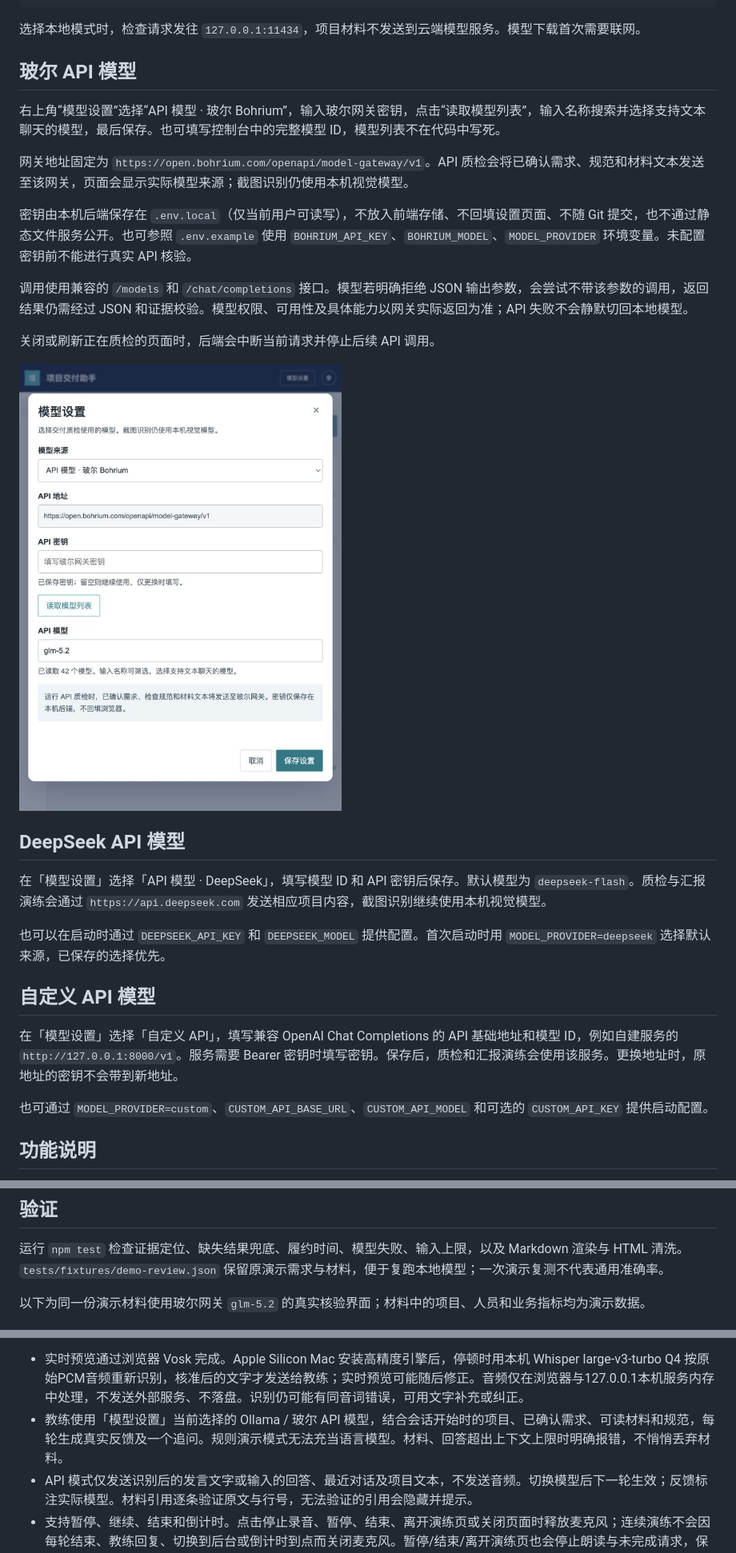
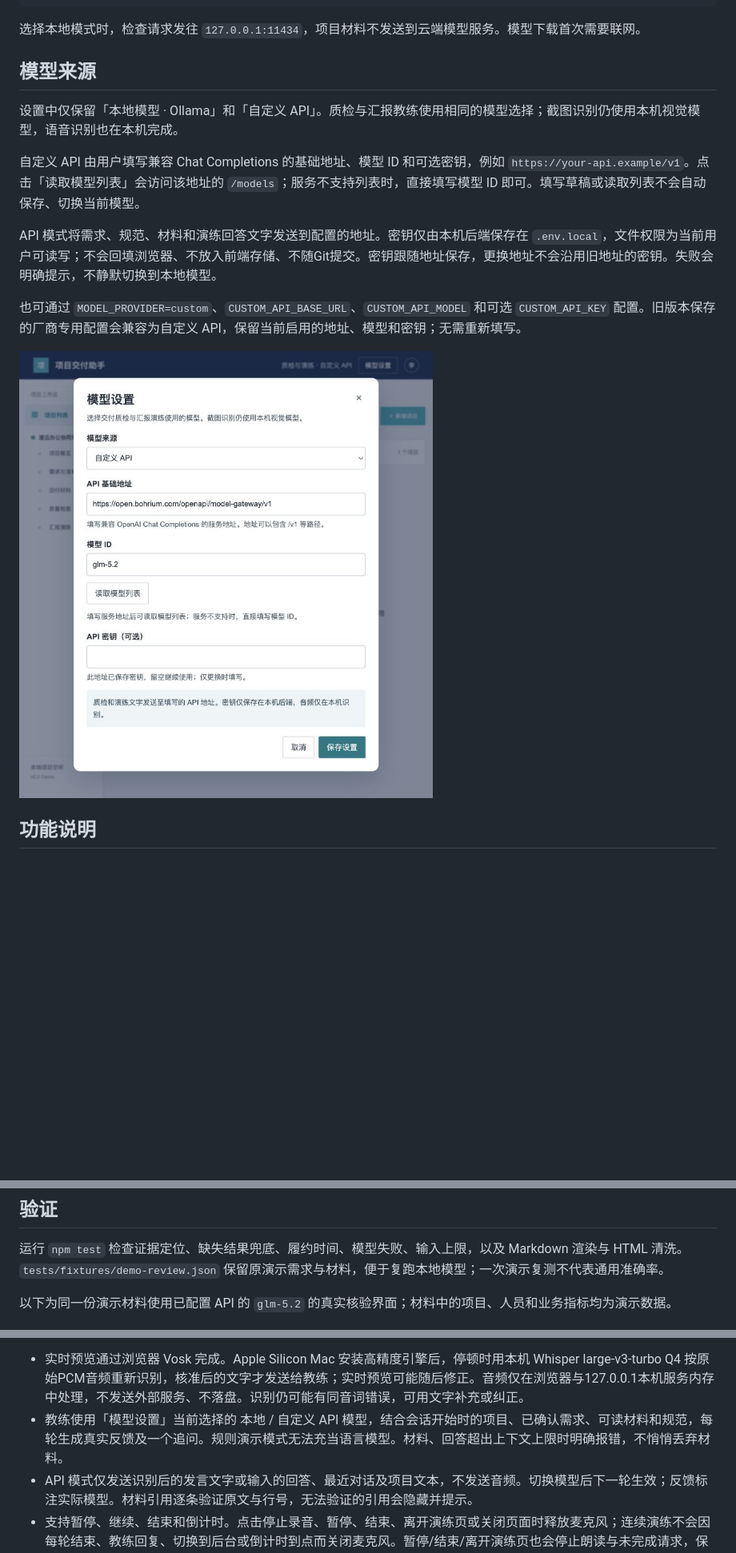
Before and after one commit to LenovoSDG/customer_delivery, a Markdown page: README.md, 3 parts joined by grey strips. Shown at 80% size. Drawn GitHub-style; pictures changed too: docs/images/model-settings.jpg; blank space fills up the shorter version.

Commit message:
feat: unify model settings into local and custom API sources (#3)

```diff
--- a/README.md
+++ b/README.md
@@ -20,31 +20,17 @@ ollama pull qwen3:4b
 
 选择本地模式时，检查请求发往 `127.0.0.1:11434`，项目材料不发送到云端模型服务。模型下载首次需要联网。
 
-## 玻尔 API 模型
+## 模型来源
 
-右上角“模型设置”选择“API 模型 · 玻尔 Bohrium”，输入玻尔网关密钥，点击“读取模型列表”，输入名称搜索并选择支持文本聊天的模型，最后保存。也可填写控制台中的完整模型 ID，模型列表不在代码中写死。
+设置中仅保留「本地模型 · Ollama」和「自定义 API」。质检与汇报教练使用相同的模型选择；截图识别仍使用本机视觉模型，语音识别也在本机完成。
 
-网关地址固定为 `https://open.bohrium.com/openapi/model-gateway/v1`。API 质检会将已确认需求、规范和材料文本发送至该网关，页面会显示实际模型来源；截图识别仍使用本机视觉模型。
+自定义 API 由用户填写兼容 Chat Completions 的基础地址、模型 ID 和可选密钥，例如 `https://your-api.example/v1`。点击「读取模型列表」会访问该地址的 `/models`；服务不支持列表时，直接填写模型 ID 即可。填写草稿或读取列表不会自动保存、切换当前模型。
 
-密钥由本机后端保存在 `.env.local`（仅当前用户可读写），不放入前端存储、不回填设置页面、不随 Git 提交，也不通过静态文件服务公开。也可参照 `.env.example` 使用 `BOHRIUM_API_KEY`、`BOHRIUM_MODEL`、`MODEL_PROVIDER` 环境变量。未配置密钥前不能进行真实 API 核验。
+API 模式将需求、规范、材料和演练回答文字发送到配置的地址。密钥仅由本机后端保存在 `.env.local`，文件权限为当前用户可读写；不会回填浏览器、不放入前端存储、不随Git提交。密钥跟随地址保存，更换地址不会沿用旧地址的密钥。失败会明确提示，不静默切换到本地模型。
 
-调用使用兼容的 `/models` 和 `/chat/completions` 接口。模型若明确拒绝 JSON 输出参数，会尝试不带该参数的调用，返回结果仍需经过 JSON 和证据校验。模型权限、可用性及具体能力以网关实际返回为准；API 失败不会静默切回本地模型。
+也可通过 `MODEL_PROVIDER=custom`、`CUSTOM_API_BASE_URL`、`CUSTOM_API_MODEL` 和可选 `CUSTOM_API_KEY` 配置。旧版本保存的厂商专用配置会兼容为自定义 API，保留当前启用的地址、模型和密钥；无需重新填写。
 
-关闭或刷新正在质检的页面时，后端会中断当前请求并停止后续 API 调用。
-
-![API 模型设置](docs/images/model-settings.jpg)
-
-## DeepSeek API 模型
-
-在「模型设置」选择「API 模型 · DeepSeek」，填写模型 ID 和 API 密钥后保存。默认模型为 `deepseek-flash`。质检与汇报演练会通过 `https://api.deepseek.com` 发送相应项目内容，截图识别继续使用本机视觉模型。
-
-也可以在启动时通过 `DEEPSEEK_API_KEY` 和 `DEEPSEEK_MODEL` 提供配置。首次启动时用 `MODEL_PROVIDER=deepseek` 选择默认来源，已保存的选择优先。
-
-## 自定义 API 模型
-
-在「模型设置」选择「自定义 API」，填写兼容 OpenAI Chat Completions 的 API 基础地址和模型 ID，例如自建服务的 `http://127.0.0.1:8000/v1`。服务需要 Bearer 密钥时填写密钥。保存后，质检和汇报演练会使用该服务。更换地址时，原地址的密钥不会带到新地址。
-
-也可通过 `MODEL_PROVIDER=custom`、`CUSTOM_API_BASE_URL`、`CUSTOM_API_MODEL` 和可选的 `CUSTOM_API_KEY` 提供启动配置。
+![模型设置](docs/images/model-settings.jpg)
 
 ## 功能说明
 
@@ -68,7 +54,7 @@ ollama pull qwen3:4b
 
 运行 `npm test` 检查证据定位、缺失结果兜底、履约时间、模型失败、输入上限，以及 Markdown 渲染与 HTML 清洗。`tests/fixtures/demo-review.json` 保留原演示需求与材料，便于复跑本地模型；一次演示复测不代表通用准确率。
 
-以下为同一份演示材料使用玻尔网关 `glm-5.2` 的真实核验界面；材料中的项目、人员和业务指标均为演示数据。
+以下为同一份演示材料使用已配置 API 的 `glm-5.2` 的真实核验界面；材料中的项目、人员和业务指标均为演示数据。
 
 ![API 质检报告](docs/images/review-api.jpg)
 
@@ -89,7 +75,7 @@ npm start
 在「汇报演练」选择听众、时长和重点，点击「开始语音演练」，允许浏览器麦克风访问。说话时，识别内容会实时更新到对话中的同一个发言气泡，不经过文字输入框。停顿约1秒后自动发送给教练，也可点击「说完了，立即回复」手动结束本轮；模型按完整发言回复，不会每个字都触发一次请求。每轮结束只切换识别器，复用同一个麦克风与音频上下文；教练回复后无需再次点击录音，直接继续说。回复期间的补充发言也会显示并排队处理。点击「停止录音」才主动关闭麦克风。文字输入保留为可选方式。录音采用浏览器 AudioWorklet；旧浏览器使用 PCM 采集兼容路径。
 
 - 实时预览通过浏览器 Vosk 完成。Apple Silicon Mac 安装高精度引擎后，停顿时用本机 Whisper large-v3-turbo Q4 按原始PCM音频重新识别，核准后的文字才发送给教练；实时预览可能随后修正。音频仅在浏览器与127.0.0.1本机服务内存中处理，不发送外部服务、不落盘。识别仍可能有同音词错误，可用文字补充或纠正。
-- 教练使用「模型设置」当前选择的 Ollama / 玻尔 API 模型，结合会话开始时的项目、已确认需求、可读材料和规范，每轮生成真实反馈及一个追问。规则演示模式无法充当语言模型。材料、回答超出上下文上限时明确报错，不悄悄丢弃材料。
+- 教练使用「模型设置」当前选择的 本地 / 自定义 API 模型，结合会话开始时的项目、已确认需求、可读材料和规范，每轮生成真实反馈及一个追问。规则演示模式无法充当语言模型。材料、回答超出上下文上限时明确报错，不悄悄丢弃材料。
 - API 模式仅发送识别后的发言文字或输入的回答、最近对话及项目文本，不发送音频。切换模型后下一轮生效；反馈标注实际模型。材料引用逐条验证原文与行号，无法验证的引用会隐藏并提示。
 - 支持暂停、继续、结束和倒计时。点击停止录音、暂停、结束、离开演练页或关闭页面时释放麦克风；连续演练不会因每轮结束、教练回复、切换到后台或倒计时到点而关闭麦克风。暂停/结束/离开演练页也会停止朗读与未完成请求，保留发言及未发送草稿。倒计时到点仅提示，由用户决定结束。
 - 默认自动朗读开场、每轮简短反馈与追问，无需每轮点击朗读。点一次开始并授权麦克风后，可连续进行语音对话。问题朗读只使用浏览器提供的本地中文语音；没有本地声音时明确提示，保留文字问答。朗读期间保留麦克风连接，暂不把扬声器声音送入识别器；朗读结束后自动继续识别，避免教练回声触发新一轮。
```
Also changed, not shown: 8 other files.
